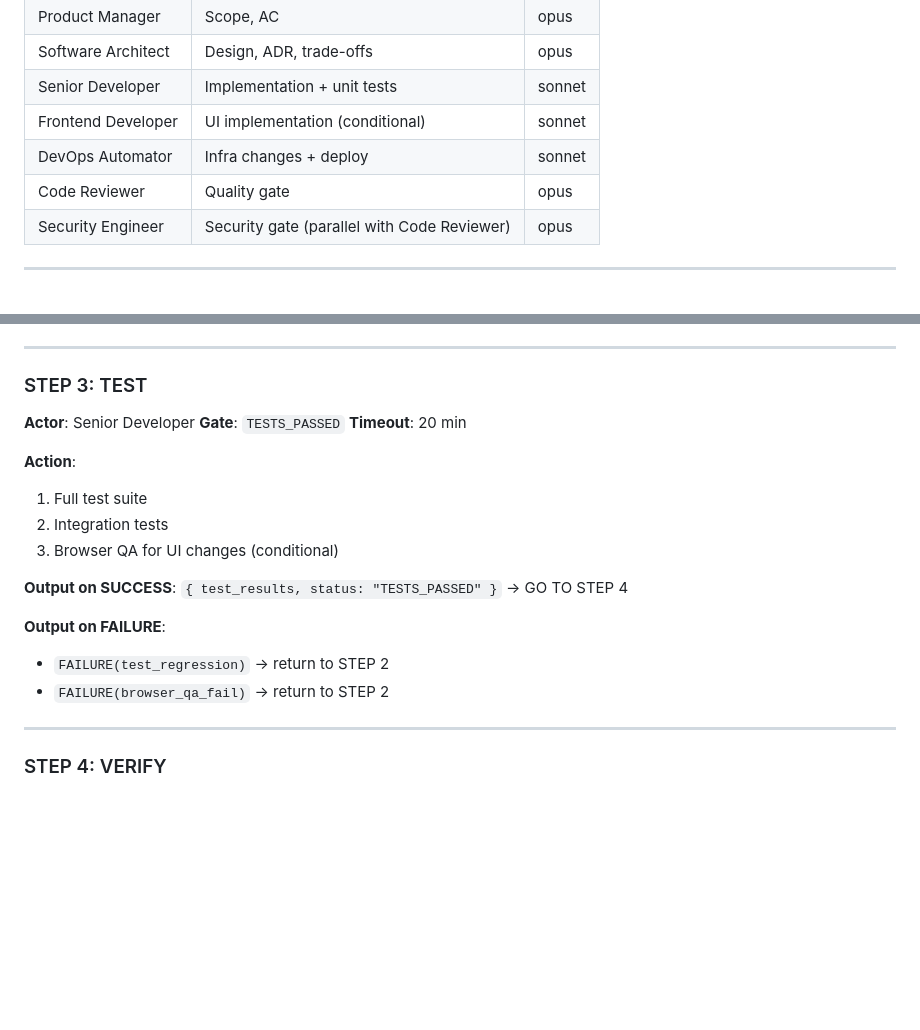
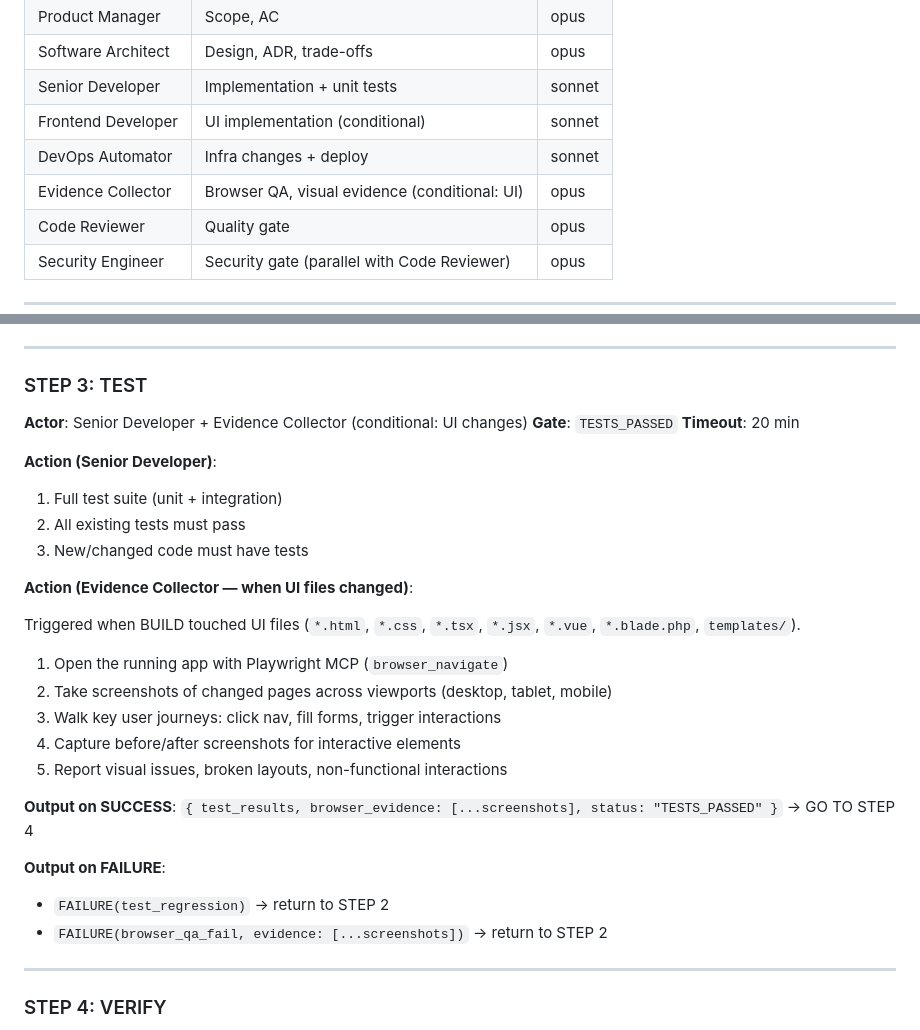
Before and after one commit to Neftedollar/multiagent-template, a Markdown page: docs/workflows/WORKFLOW-feature-pipeline.md, 2 parts joined by grey strips. Rendered like a GitHub page; blank space fills up the shorter version.

Commit message:
feat: add browser QA via Evidence Collector at TEST step
Orchestrator now auto-selects /testing-evidence-collector when BUILD
touches UI files. Evidence Collector uses Playwright MCP to navigate,
interact, and screenshot the running app across viewports.

```diff
--- a/docs/workflows/WORKFLOW-feature-pipeline.md
+++ b/docs/workflows/WORKFLOW-feature-pipeline.md
@@ -20,6 +20,7 @@ Full pipeline for new features: from issue to merge+deploy. 5 steps, each with a
 | Senior Developer | Implementation + unit tests | sonnet |
 | Frontend Developer | UI implementation (conditional) | sonnet |
 | DevOps Automator | Infra changes + deploy | sonnet |
+| Evidence Collector | Browser QA, visual evidence (conditional: UI) | opus |
 | Code Reviewer | Quality gate | opus |
 | Security Engineer | Security gate (parallel with Code Reviewer) | opus |
 
@@ -69,20 +70,30 @@ Full pipeline for new features: from issue to merge+deploy. 5 steps, each with a
 ---
 
 ### STEP 3: TEST
-**Actor**: Senior Developer
+**Actor**: Senior Developer + Evidence Collector (conditional: UI changes)
 **Gate**: `TESTS_PASSED`
 **Timeout**: 20 min
 
-**Action**:
-1. Full test suite
-2. Integration tests
-3. Browser QA for UI changes (conditional)
+**Action (Senior Developer)**:
+1. Full test suite (unit + integration)
+2. All existing tests must pass
+3. New/changed code must have tests
 
-**Output on SUCCESS**: `{ test_results, status: "TESTS_PASSED" }` → GO TO STEP 4
+**Action (Evidence Collector — when UI files changed)**:
+
+Triggered when BUILD touched UI files (`*.html`, `*.css`, `*.tsx`, `*.jsx`, `*.vue`, `*.blade.php`, `templates/`).
+
+1. Open the running app with Playwright MCP (`browser_navigate`)
+2. Take screenshots of changed pages across viewports (desktop, tablet, mobile)
+3. Walk key user journeys: click nav, fill forms, trigger interactions
+4. Capture before/after screenshots for interactive elements
+5. Report visual issues, broken layouts, non-functional interactions
+
+**Output on SUCCESS**: `{ test_results, browser_evidence: [...screenshots], status: "TESTS_PASSED" }` → GO TO STEP 4
 
 **Output on FAILURE**:
 - `FAILURE(test_regression)` → return to STEP 2
-- `FAILURE(browser_qa_fail)` → return to STEP 2
+- `FAILURE(browser_qa_fail, evidence: [...screenshots])` → return to STEP 2
 
 ---
 
```
Also changed, not shown: docs/role-capabilities.md (+13 -1 lines).
